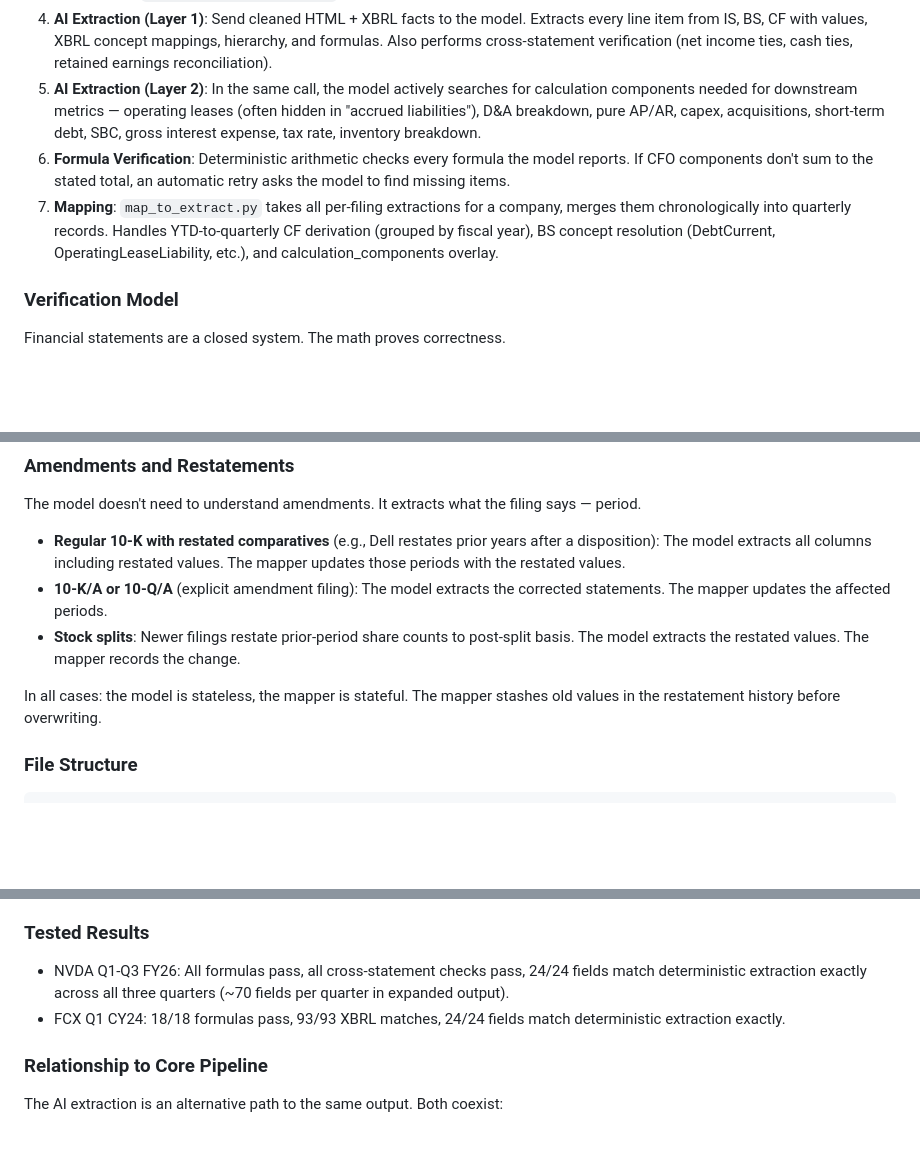
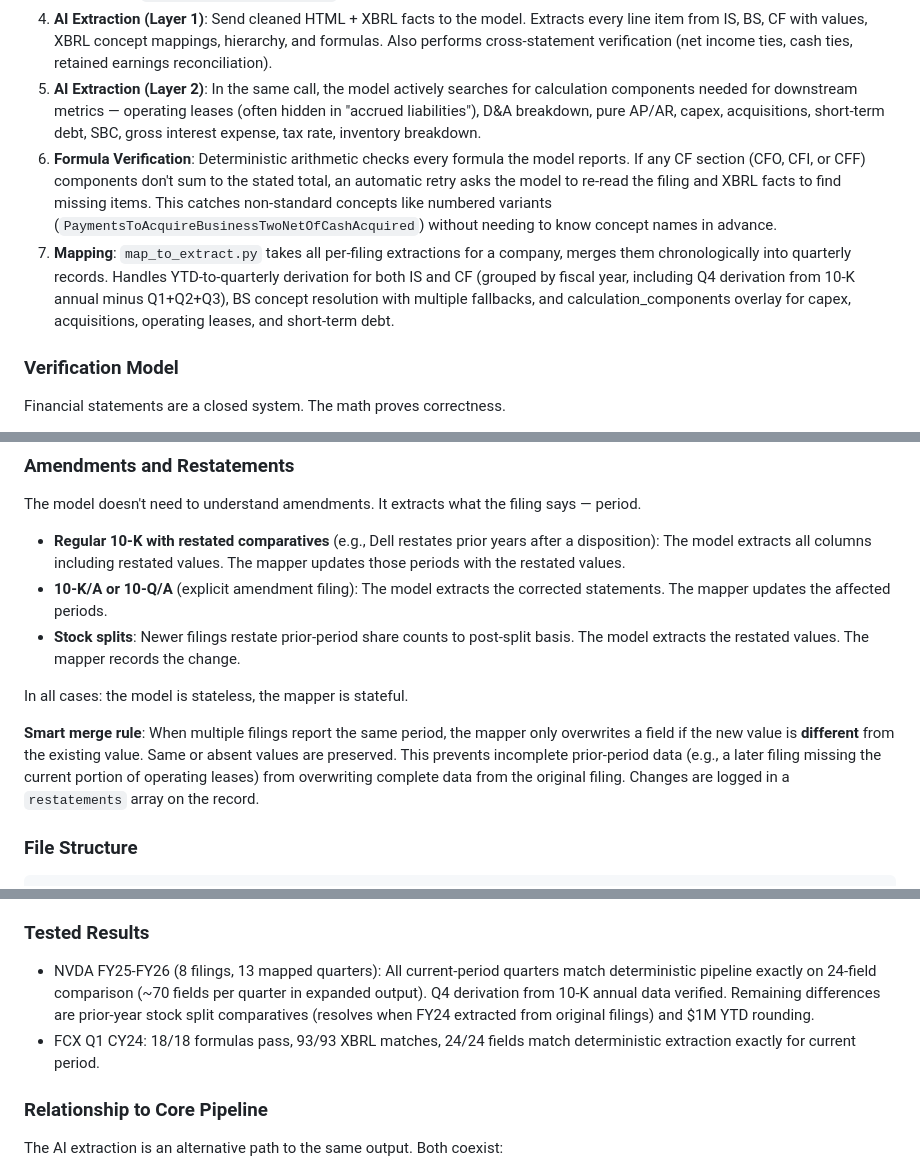
Before and after one commit to peakyragnar/Arrow, a Markdown page: CLAUDE.md, 3 parts joined by grey strips. GitHub-like rendering; blank space fills up the shorter version.

Commit message:
Update CLAUDE.md with smart merge, CFI/CFF retry, Q4 derivation details
Co-Authored-By: Claude Opus 4.6 (1M context) <noreply@anthropic.com>

```diff
--- a/CLAUDE.md
+++ b/CLAUDE.md
@@ -150,8 +150,8 @@ The AI extraction produces two distinct outputs that serve different purposes:
 3. **Parse XBRL**: `ai_extract/parse_xbrl.py` extracts all facts from the XBRL instance document into structured data.
 4. **AI Extraction (Layer 1)**: Send cleaned HTML + XBRL facts to the model. Extracts every line item from IS, BS, CF with values, XBRL concept mappings, hierarchy, and formulas. Also performs cross-statement verification (net income ties, cash ties, retained earnings reconciliation).
 5. **AI Extraction (Layer 2)**: In the same call, the model actively searches for calculation components needed for downstream metrics — operating leases (often hidden in "accrued liabilities"), D&A breakdown, pure AP/AR, capex, acquisitions, short-term debt, SBC, gross interest expense, tax rate, inventory breakdown.
-6. **Formula Verification**: Deterministic arithmetic checks every formula the model reports. If CFO components don't sum to the stated total, an automatic retry asks the model to find missing items.
-7. **Mapping**: `map_to_extract.py` takes all per-filing extractions for a company, merges them chronologically into quarterly records. Handles YTD-to-quarterly CF derivation (grouped by fiscal year), BS concept resolution (DebtCurrent, OperatingLeaseLiability, etc.), and calculation_components overlay.
+6. **Formula Verification**: Deterministic arithmetic checks every formula the model reports. If any CF section (CFO, CFI, or CFF) components don't sum to the stated total, an automatic retry asks the model to re-read the filing and XBRL facts to find missing items. This catches non-standard concepts like numbered variants (`PaymentsToAcquireBusinessTwoNetOfCashAcquired`) without needing to know concept names in advance.
+7. **Mapping**: `map_to_extract.py` takes all per-filing extractions for a company, merges them chronologically into quarterly records. Handles YTD-to-quarterly derivation for both IS and CF (grouped by fiscal year, including Q4 derivation from 10-K annual minus Q1+Q2+Q3), BS concept resolution with multiple fallbacks, and calculation_components overlay for capex, acquisitions, operating leases, and short-term debt.
 
 ### Verification Model
 
@@ -171,7 +171,9 @@ The model doesn't need to understand amendments. It extracts what the filing say
 - **10-K/A or 10-Q/A** (explicit amendment filing): The model extracts the corrected statements. The mapper updates the affected periods.
 - **Stock splits**: Newer filings restate prior-period share counts to post-split basis. The model extracts the restated values. The mapper records the change.
 
-In all cases: the model is stateless, the mapper is stateful. The mapper stashes old values in the restatement history before overwriting.
+In all cases: the model is stateless, the mapper is stateful.
+
+**Smart merge rule**: When multiple filings report the same period, the mapper only overwrites a field if the new value is **different** from the existing value. Same or absent values are preserved. This prevents incomplete prior-period data (e.g., a later filing missing the current portion of operating leases) from overwriting complete data from the original filing. Changes are logged in a `restatements` array on the record.
 
 ### File Structure
 
@@ -199,8 +201,8 @@ ai_extract/
 
 ### Tested Results
 
-- NVDA Q1-Q3 FY26: All formulas pass, all cross-statement checks pass, 24/24 fields match deterministic extraction exactly across all three quarters (~70 fields per quarter in expanded output).
-- FCX Q1 CY24: 18/18 formulas pass, 93/93 XBRL matches, 24/24 fields match deterministic extraction exactly.
+- NVDA FY25-FY26 (8 filings, 13 mapped quarters): All current-period quarters match deterministic pipeline exactly on 24-field comparison (~70 fields per quarter in expanded output). Q4 derivation from 10-K annual data verified. Remaining differences are prior-year stock split comparatives (resolves when FY24 extracted from original filings) and $1M YTD rounding.
+- FCX Q1 CY24: 18/18 formulas pass, 93/93 XBRL matches, 24/24 fields match deterministic extraction exactly for current period.
 
 ### Relationship to Core Pipeline
 
```
